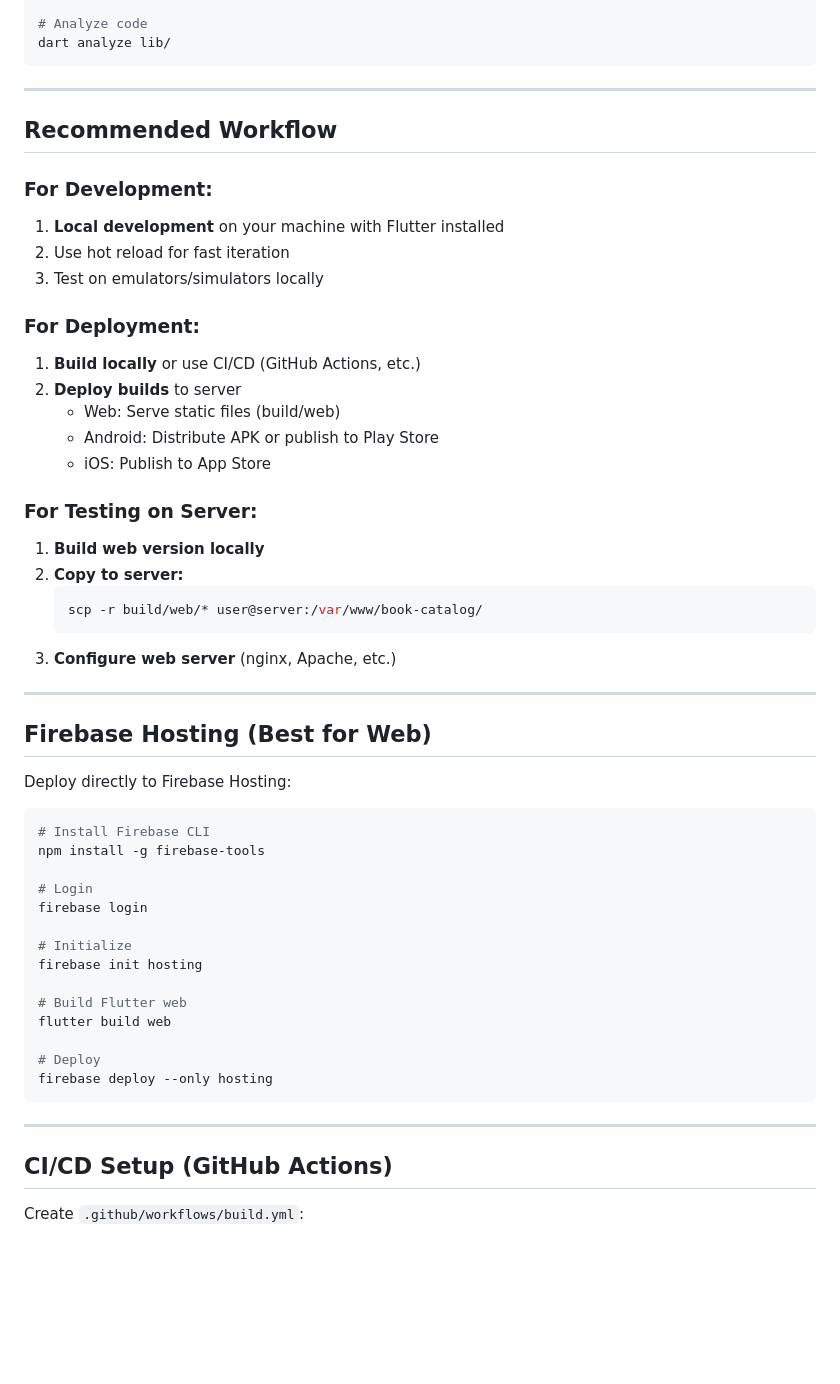
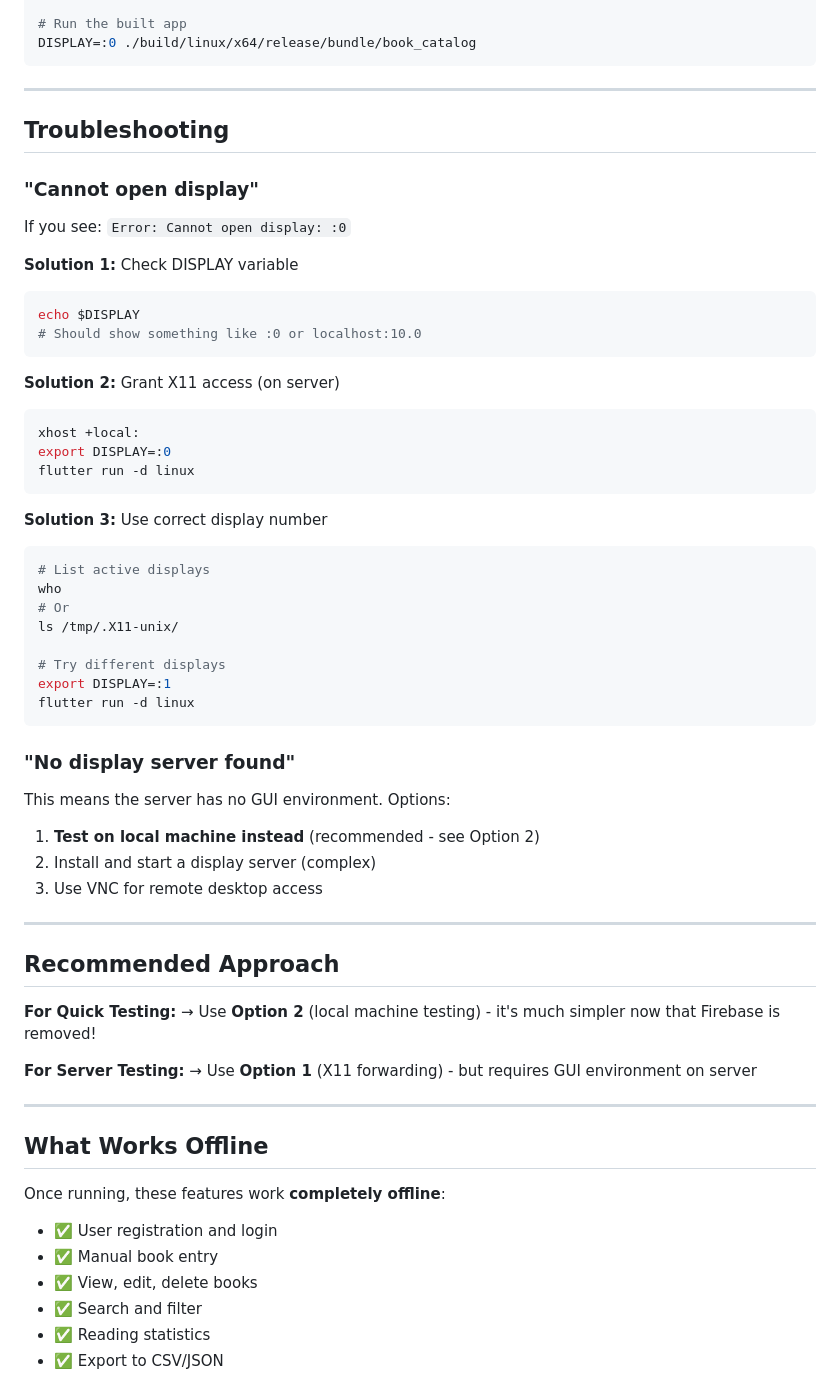
Before and after one commit to murian/BookCatalog, a Markdown page: SSH_TESTING_GUIDE.md, the part around one of its changes. Rendered like a GitHub page; blank space fills up the shorter version.

Commit message:
Add SSH testing guide for Linux desktop and local testing

````diff
--- a/SSH_TESTING_GUIDE.md
+++ b/SSH_TESTING_GUIDE.md
@@ -194,58 +90,67 @@ sudo apt-get install dart
 
-# Analyze code
-dart analyze lib/
+# Run the built app
+DISPLAY=:0 ./build/linux/x64/release/bundle/book_catalog
 ```
 
 ---
 
-## Recommended Workflow
+## Troubleshooting
 
-### For Development:
-1. **Local development** on your machine with Flutter installed
-2. Use hot reload for fast iteration
-3. Test on emulators/simulators locally
+### "Cannot open display"
 
-### For Deployment:
-1. **Build locally** or use CI/CD (GitHub Actions, etc.)
-2. **Deploy builds** to server
-   - Web: Serve static files (build/web)
-   - Android: Distribute APK or publish to Play Store
-   - iOS: Publish to App Store
+If you see: `Error: Cannot open display: :0`
 
-### For Testing on Server:
-1. **Build web version locally**
-2. **Copy to server:**
-   ```bash
-   scp -r build/web/* user@server:/var/www/book-catalog/
-   ```
-3. **Configure web server** (nginx, Apache, etc.)
+**Solution 1:** Check DISPLAY variable
+```bash
+echo $DISPLAY
+# Should show something like :0 or localhost:10.0
+```
+
+**Solution 2:** Grant X11 access (on server)
+```bash
+xhost +local:
+export DISPLAY=:0
+flutter run -d linux
+```
+
+**Solution 3:** Use correct display number
+```bash
+# List active displays
+who
+# Or
+ls /tmp/.X11-unix/
+
+# Try different displays
+export DISPLAY=:1
+flutter run -d linux
+```
+
+### "No display server found"
+
+This means the server has no GUI environment. Options:
+1. **Test on local machine instead** (recommended - see Option 2)
+2. Install and start a display server (complex)
+3. Use VNC for remote desktop access
 
 ---
 
-## Firebase Hosting (Best for Web)
+## Recommended Approach
 
-Deploy directly to Firebase Hosting:
+**For Quick Testing:**
+→ Use **Option 2** (local machine testing) - it's much simpler now that Firebase is removed!
 
-```bash
-# Install Firebase CLI
-npm install -g firebase-tools
-
-# Login
-firebase login
-
-# Initialize
-firebase init hosting
-
-# Build Flutter web
-flutter build web
-
-# Deploy
-firebase deploy --only hosting
-```
+**For Server Testing:**
+→ Use **Option 1** (X11 forwarding) - but requires GUI environment on server
 
 ---
 
-## CI/CD Setup (GitHub Actions)
+## What Works Offline
 
-Create `.github/workflows/build.yml`:
+Once running, these features work **completely offline**:
+- ✅ User registration and login
+- ✅ Manual book entry
+- ✅ View, edit, delete books
+- ✅ Search and filter
+- ✅ Reading statistics
+- ✅ Export to CSV/JSON
 
````
Also changed, not shown: other parts of SSH_TESTING_GUIDE.md (+74 -215 lines).
